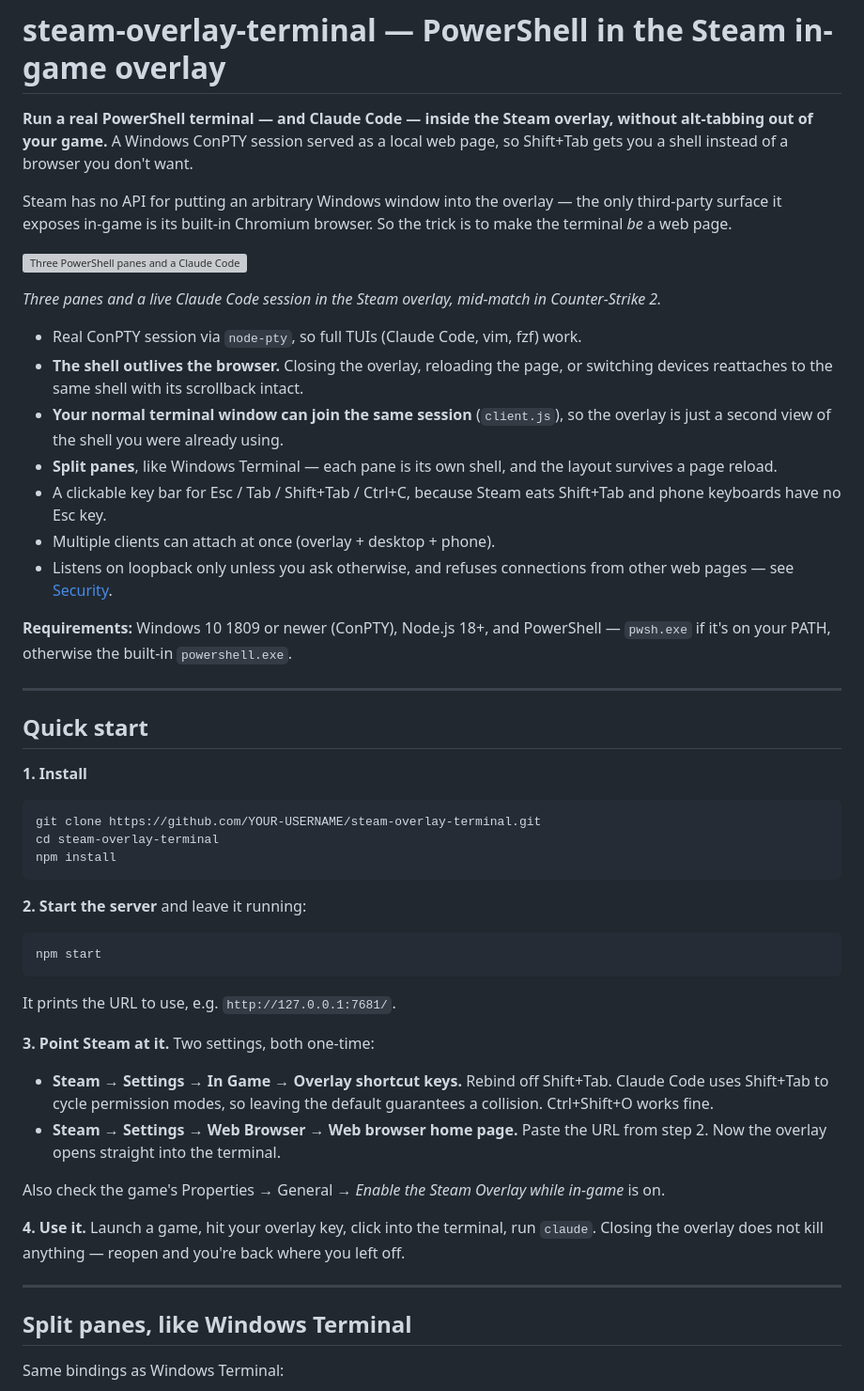
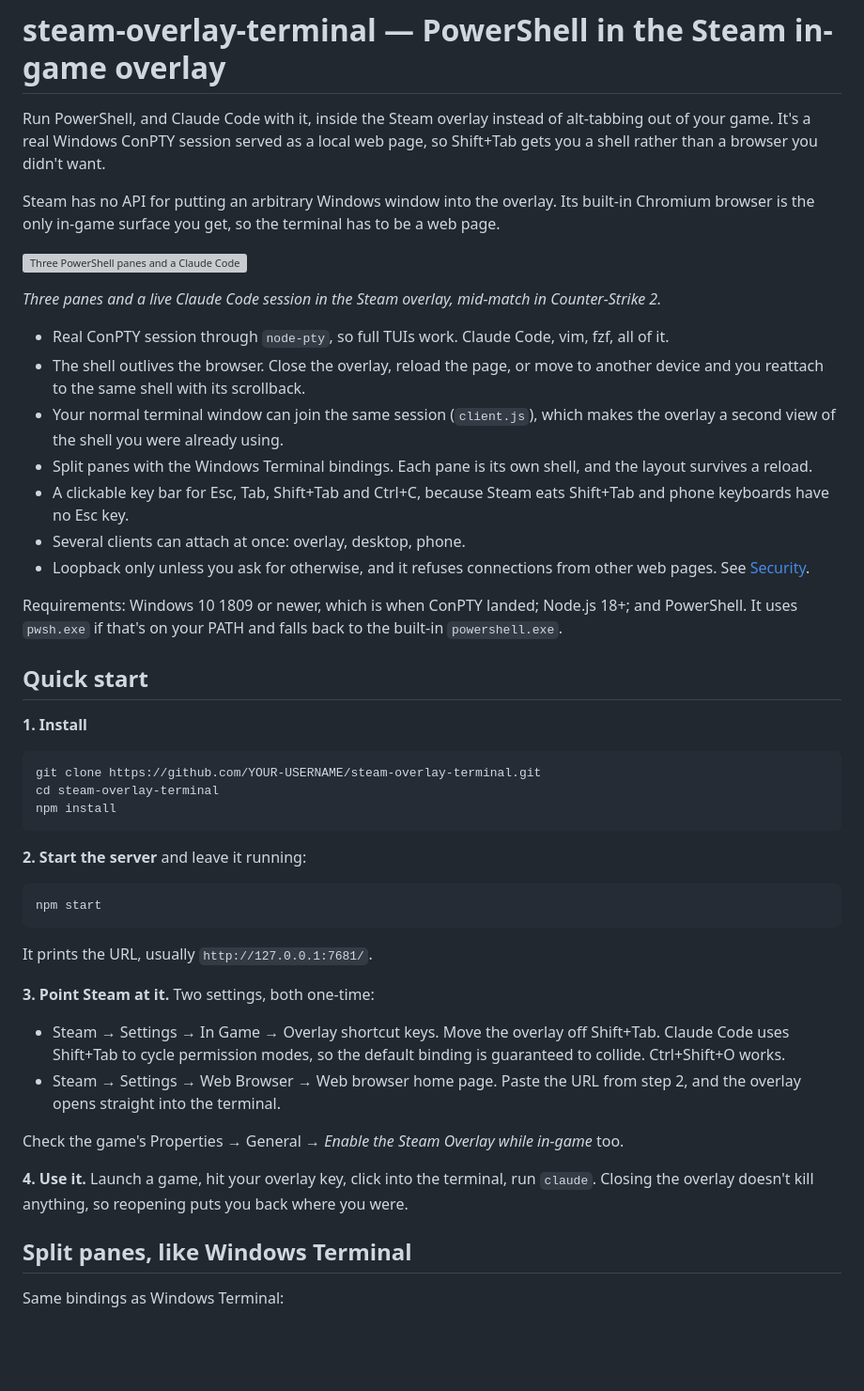
Before and after one commit to mrgucci1/steam-overlay-terminal, a Markdown page: README.md, the part around one of its changes. Shown at 94% size. Drawn GitHub-style; blank space fills up the shorter version; grey boxes are pictures that could not be loaded.

````diff
--- a/README.md
+++ b/README.md
@@ -1,35 +1,33 @@
 # steam-overlay-terminal — PowerShell in the Steam in-game overlay
 
-**Run a real PowerShell terminal — and Claude Code — inside the Steam overlay, without
-alt-tabbing out of your game.** A Windows ConPTY session served as a local web page, so
-Shift+Tab gets you a shell instead of a browser you don't want.
+Run PowerShell, and Claude Code with it, inside the Steam overlay instead of alt-tabbing
+out of your game. It's a real Windows ConPTY session served as a local web page, so
+Shift+Tab gets you a shell rather than a browser you didn't want.
 
-Steam has no API for putting an arbitrary Windows window into the overlay — the only
-third-party surface it exposes in-game is its built-in Chromium browser. So the trick
-is to make the terminal *be* a web page.
+Steam has no API for putting an arbitrary Windows window into the overlay. Its built-in
+Chromium browser is the only in-game surface you get, so the terminal has to be a web page.
 
 ![Three PowerShell panes and a Claude Code session running in the Steam in-game overlay during Counter-Strike 2](docs/overlay.png)
 
 *Three panes and a live Claude Code session in the Steam overlay, mid-match in
 Counter-Strike 2.*
 
-- Real ConPTY session via `node-pty`, so full TUIs (Claude Code, vim, fzf) work.
-- **The shell outlives the browser.** Closing the overlay, reloading the page, or
-  switching devices reattaches to the same shell with its scrollback intact.
-- **Your normal terminal window can join the same session** (`client.js`), so the
-  overlay is just a second view of the shell you were already using.
-- **Split panes**, like Windows Terminal — each pane is its own shell, and the
-  layout survives a page reload.
-- A clickable key bar for Esc / Tab / Shift+Tab / Ctrl+C, because Steam eats
-  Shift+Tab and phone keyboards have no Esc key.
-- Multiple clients can attach at once (overlay + desktop + phone).
-- Listens on loopback only unless you ask otherwise, and refuses connections from
-  other web pages — see [Security](#security).
+- Real ConPTY session through `node-pty`, so full TUIs work. Claude Code, vim, fzf, all of it.
+- The shell outlives the browser. Close the overlay, reload the page, or move to another
+  device and you reattach to the same shell with its scrollback.
+- Your normal terminal window can join the same session (`client.js`), which makes the
+  overlay a second view of the shell you were already using.
+- Split panes with the Windows Terminal bindings. Each pane is its own shell, and the
+  layout survives a reload.
+- A clickable key bar for Esc, Tab, Shift+Tab and Ctrl+C, because Steam eats Shift+Tab and
+  phone keyboards have no Esc key.
+- Several clients can attach at once: overlay, desktop, phone.
+- Loopback only unless you ask for otherwise, and it refuses connections from other web
+  pages. See [Security](#security).
 
-**Requirements:** Windows 10 1809 or newer (ConPTY), Node.js 18+, and PowerShell —
-`pwsh.exe` if it's on your PATH, otherwise the built-in `powershell.exe`.
-
----
+Requirements: Windows 10 1809 or newer, which is when ConPTY landed; Node.js 18+; and
+PowerShell. It uses `pwsh.exe` if that's on your PATH and falls back to the built-in
+`powershell.exe`.
 
 ## Quick start
 
@@ -47,24 +45,20 @@ npm install
 npm start
 ```
 
-It prints the URL to use, e.g. `http://127.0.0.1:7681/`.
+It prints the URL, usually `http://127.0.0.1:7681/`.
 
 **3. Point Steam at it.** Two settings, both one-time:
 
-- **Steam → Settings → In Game → Overlay shortcut keys.** Rebind off Shift+Tab.
-  Claude Code uses Shift+Tab to cycle permission modes, so leaving the default
-  guarantees a collision. Ctrl+Shift+O works fine.
-- **Steam → Settings → Web Browser → Web browser home page.** Paste the URL from
-  step 2. Now the overlay opens straight into the terminal.
+- Steam → Settings → In Game → Overlay shortcut keys. Move the overlay off Shift+Tab.
+  Claude Code uses Shift+Tab to cycle permission modes, so the default binding is
+  guaranteed to collide. Ctrl+Shift+O works.
+- Steam → Settings → Web Browser → Web browser home page. Paste the URL from step 2, and
+  the overlay opens straight into the terminal.
 
-Also check the game's Properties → General → *Enable the Steam Overlay while
-in-game* is on.
+Check the game's Properties → General → *Enable the Steam Overlay while in-game* too.
 
-**4. Use it.** Launch a game, hit your overlay key, click into the terminal, run
-`claude`. Closing the overlay does not kill anything — reopen and you're back
-where you left off.
-
----
+**4. Use it.** Launch a game, hit your overlay key, click into the terminal, run `claude`.
+Closing the overlay doesn't kill anything, so reopening puts you back where you were.
 
 ## Split panes, like Windows Terminal
 
````
Also changed, not shown: other parts of README.md (+59 -76 lines).
